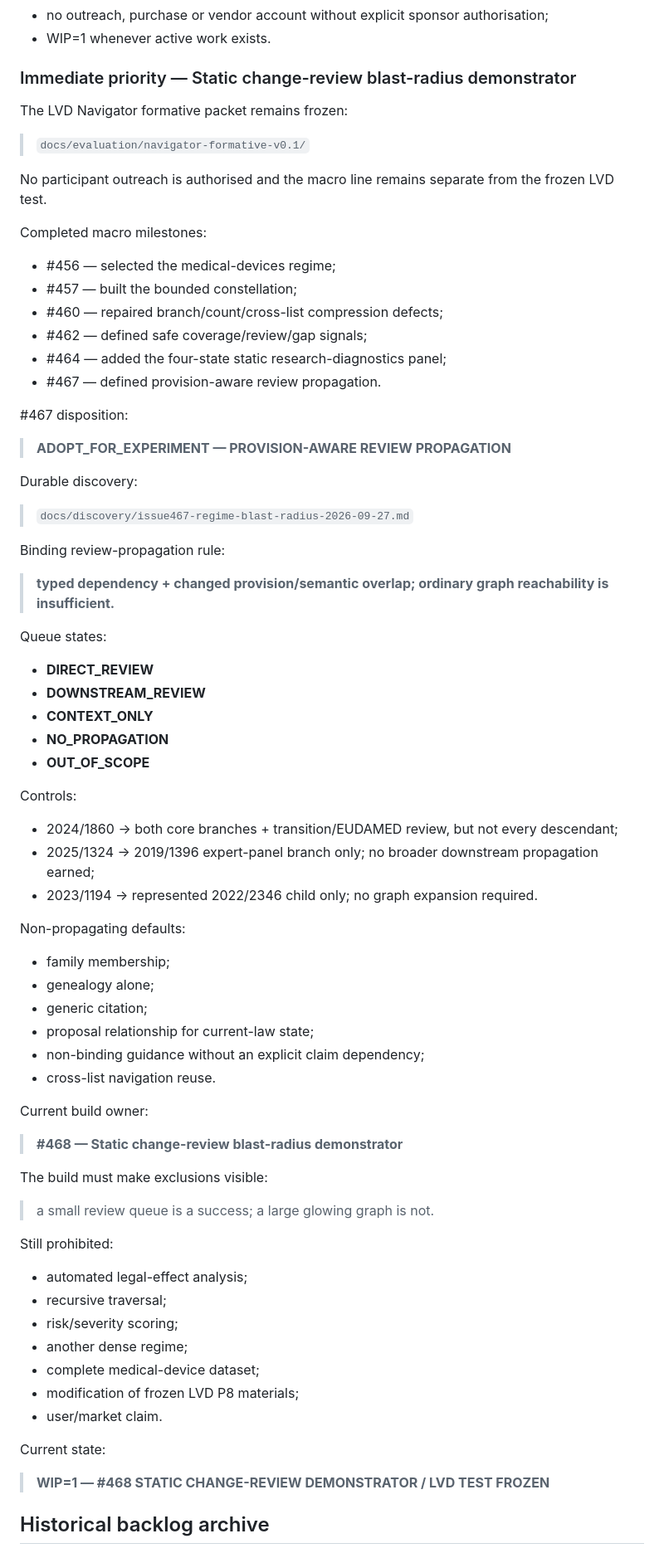
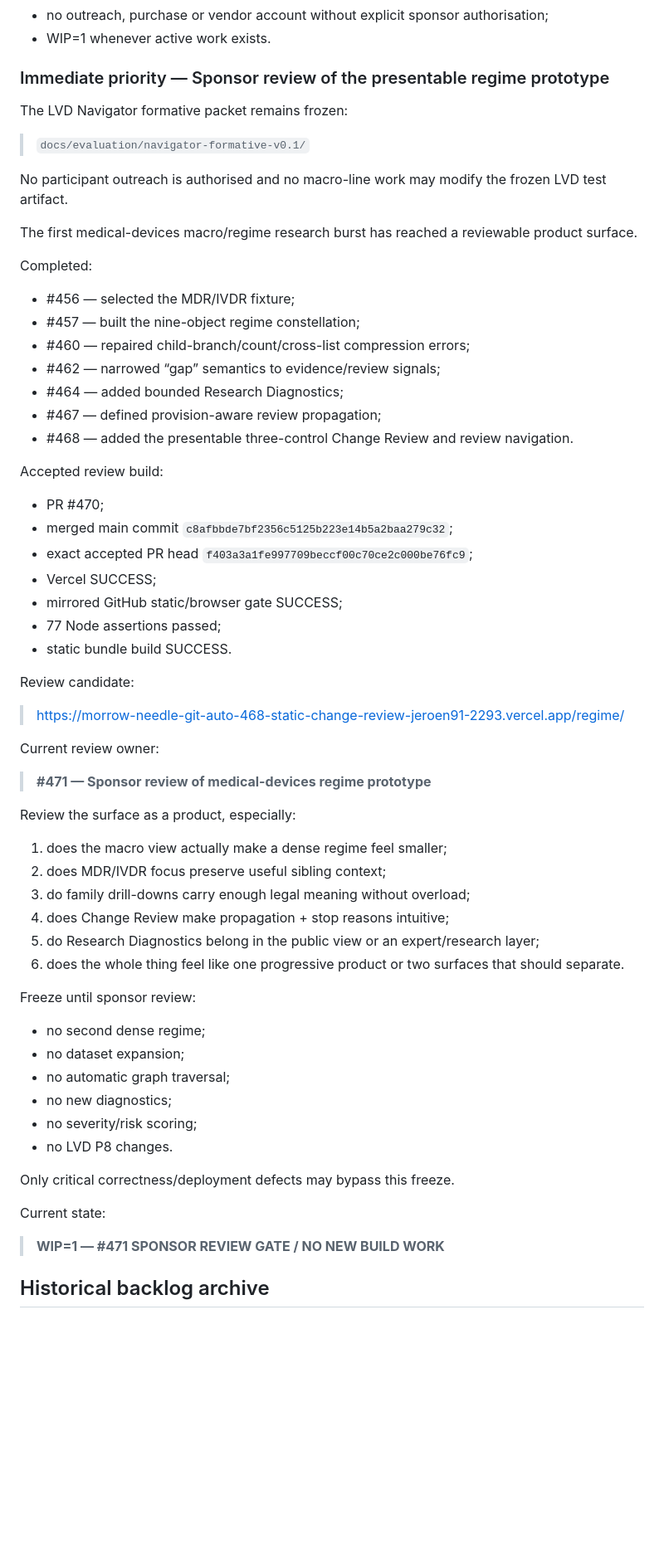
Before and after one commit to kaastumor/morrow-needle, a Markdown page: BACKLOG.md, the part around one of its changes. Shown at 83% size. Drawn GitHub-style; blank space fills up the shorter version.

Commit message:
#471 freeze macro line at sponsor review gate (#472)

```diff
--- a/BACKLOG.md
+++ b/BACKLOG.md
@@ -165,73 +165,63 @@ Preserve without reinterpretation:
 - no outreach, purchase or vendor account without explicit sponsor authorisation;
 - WIP=1 whenever active work exists.
 
-### Immediate priority — Static change-review blast-radius demonstrator
+### Immediate priority — Sponsor review of the presentable regime prototype
 
 The LVD Navigator formative packet remains frozen:
 
 > `docs/evaluation/navigator-formative-v0.1/`
 
-No participant outreach is authorised and the macro line remains separate from the frozen LVD test.
+No participant outreach is authorised and no macro-line work may modify the frozen LVD test artifact.
 
-Completed macro milestones:
-- #456 — selected the medical-devices regime;
-- #457 — built the bounded constellation;
-- #460 — repaired branch/count/cross-list compression defects;
-- #462 — defined safe coverage/review/gap signals;
-- #464 — added the four-state static research-diagnostics panel;
-- #467 — defined provision-aware review propagation.
+The first medical-devices macro/regime research burst has reached a reviewable product surface.
 
-#467 disposition:
+Completed:
+- #456 — selected the MDR/IVDR fixture;
+- #457 — built the nine-object regime constellation;
+- #460 — repaired child-branch/count/cross-list compression errors;
+- #462 — narrowed “gap” semantics to evidence/review signals;
+- #464 — added bounded Research Diagnostics;
+- #467 — defined provision-aware review propagation;
+- #468 — added the presentable three-control Change Review and review navigation.
 
-> **ADOPT_FOR_EXPERIMENT — PROVISION-AWARE REVIEW PROPAGATION**
+Accepted review build:
+- PR #470;
+- merged main commit `c8afbbde7bf2356c5125b223e14b5a2baa279c32`;
+- exact accepted PR head `f403a3a1fe997709beccf00c70ce2c000be76fc9`;
+- Vercel SUCCESS;
+- mirrored GitHub static/browser gate SUCCESS;
+- 77 Node assertions passed;
+- static bundle build SUCCESS.
 
-Durable discovery:
+Review candidate:
 
-> `docs/discovery/issue467-regime-blast-radius-2026-09-27.md`
+> https://morrow-needle-git-auto-468-static-change-review-jeroen91-2293.vercel.app/regime/
 
-Binding review-propagation rule:
+Current review owner:
 
-> **typed dependency + changed provision/semantic overlap; ordinary graph reachability is insufficient.**
+> **#471 — Sponsor review of medical-devices regime prototype**
 
-Queue states:
-- **DIRECT_REVIEW**
-- **DOWNSTREAM_REVIEW**
-- **CONTEXT_ONLY**
-- **NO_PROPAGATION**
-- **OUT_OF_SCOPE**
+Review the surface as a product, especially:
+1. does the macro view actually make a dense regime feel smaller;
+2. does MDR/IVDR focus preserve useful sibling context;
+3. do family drill-downs carry enough legal meaning without overload;
+4. does Change Review make propagation + stop reasons intuitive;
+5. do Research Diagnostics belong in the public view or an expert/research layer;
+6. does the whole thing feel like one progressive product or two surfaces that should separate.
 
-Controls:
-- 2024/1860 -> both core branches + transition/EUDAMED review, but not every descendant;
-- 2025/1324 -> 2019/1396 expert-panel branch only; no broader downstream propagation earned;
-- 2023/1194 -> represented 2022/2346 child only; no graph expansion required.
+Freeze until sponsor review:
+- no second dense regime;
+- no dataset expansion;
+- no automatic graph traversal;
+- no new diagnostics;
+- no severity/risk scoring;
+- no LVD P8 changes.
 
-Non-propagating defaults:
-- family membership;
-- genealogy alone;
-- generic citation;
-- proposal relationship for current-law state;
-- non-binding guidance without an explicit claim dependency;
-- cross-list navigation reuse.
-
-Current build owner:
-
-> **#468 — Static change-review blast-radius demonstrator**
-
-The build must make exclusions visible:
-> a small review queue is a success; a large glowing graph is not.
-
-Still prohibited:
-- automated legal-effect analysis;
-- recursive traversal;
-- risk/severity scoring;
-- another dense regime;
-- complete medical-device dataset;
-- modification of frozen LVD P8 materials;
-- user/market claim.
+Only critical correctness/deployment defects may bypass this freeze.
 
 Current state:
 
-> **WIP=1 — #468 STATIC CHANGE-REVIEW DEMONSTRATOR / LVD TEST FROZEN**
+> **WIP=1 — #471 SPONSOR REVIEW GATE / NO NEW BUILD WORK**
 
 ## Historical backlog archive
 
```
Also changed, not shown: other parts of BACKLOG.md (+1 -1 lines).
